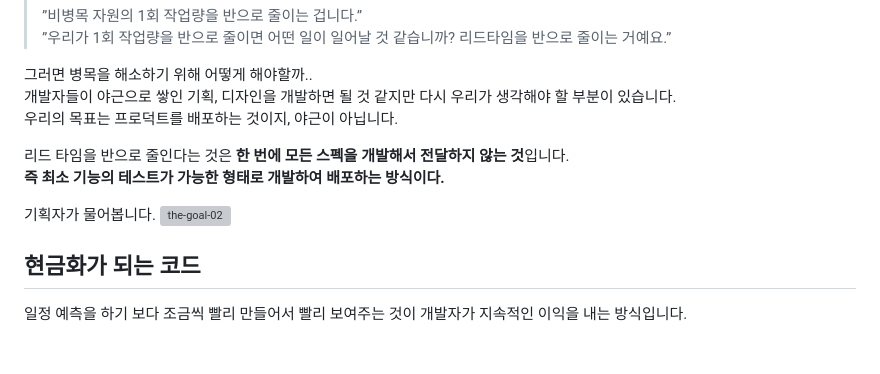
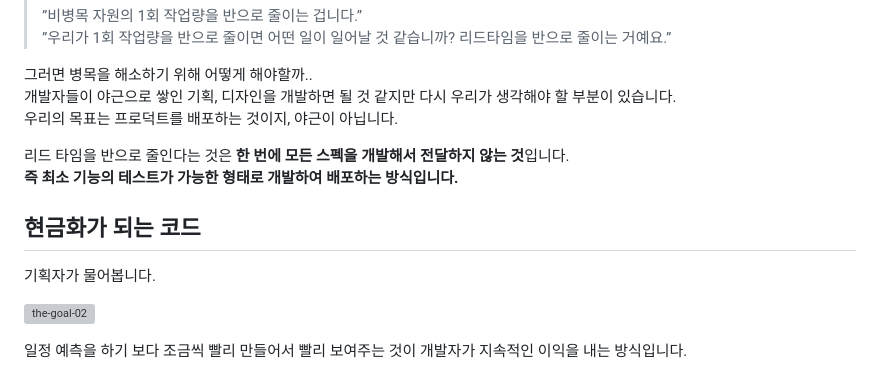
Before and after one commit to dongmikim/dongmi-blog, a Markdown page: posts/the-goal.md, the part around the change. GitHub-like rendering; blank space fills up the shorter version; grey boxes are pictures that could not be loaded.

Commit message:
post: 문맥 개선

```diff
--- a/posts/the-goal.md
+++ b/posts/the-goal.md
@@ -150,12 +150,13 @@ The Goal은 600쪽의 매우 두꺼운 책으로 출판사는 이렇게 소개
 우리의 목표는 프로덕트를 배포하는 것이지, 야근이 아닙니다.
 
 리드 타임을 반으로 줄인다는 것은 **한 번에 모든 스펙을 개발해서 전달하지 않는 것**입니다.
-**즉 최소 기능의 테스트가 가능한 형태로 개발하여 배포하는 방식이다.**
+**즉 최소 기능의 테스트가 가능한 형태로 개발하여 배포하는 방식입니다.**
+
+## 현금화가 되는 코드
 
 기획자가 물어봅니다.
+
 ![the-goal-02](./images/the-goal-02.jpg)
-
-## 현금화가 되는 코드
 
 일정 예측을 하기 보다 조금씩 빨리 만들어서 빨리 보여주는 것이 개발자가 지속적인 이익을 내는 방식입니다.
 
```
